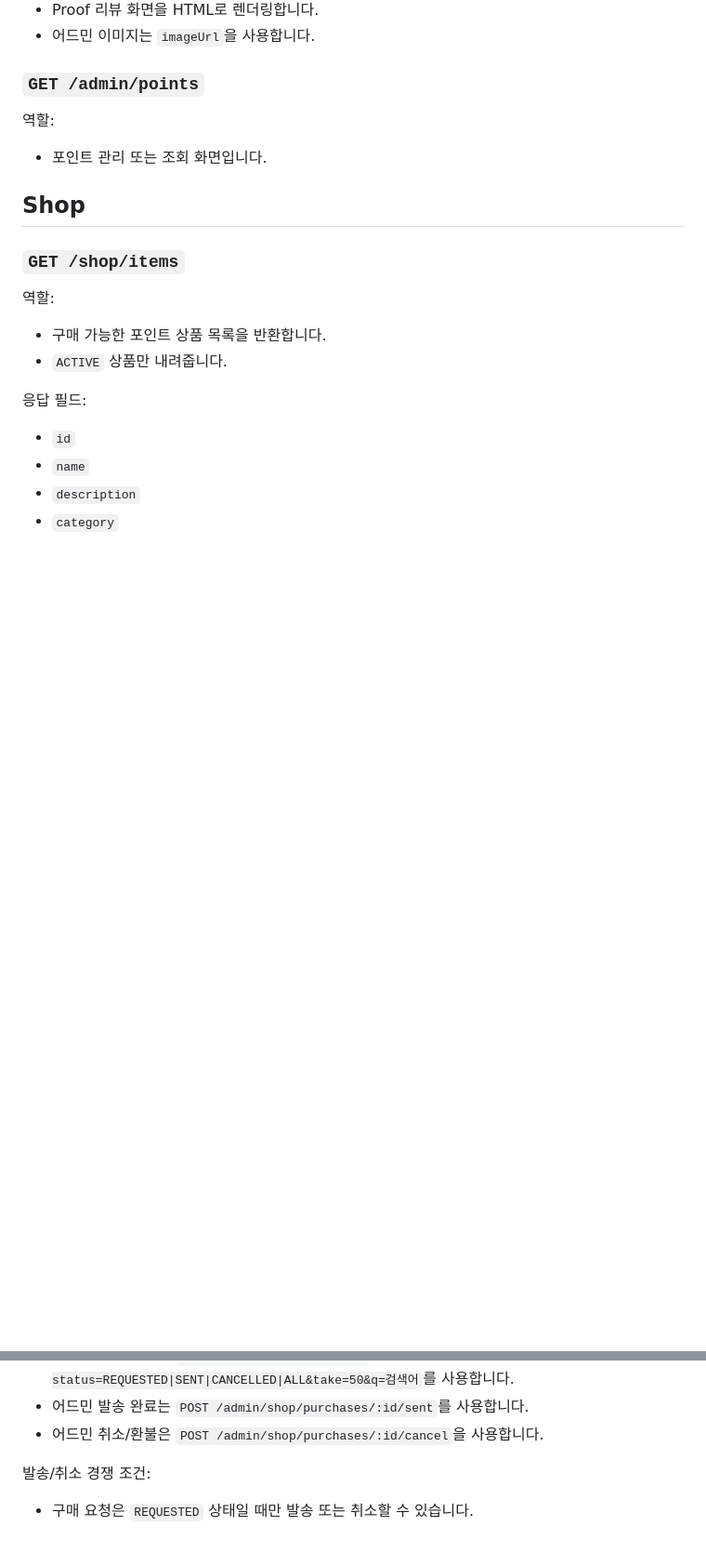
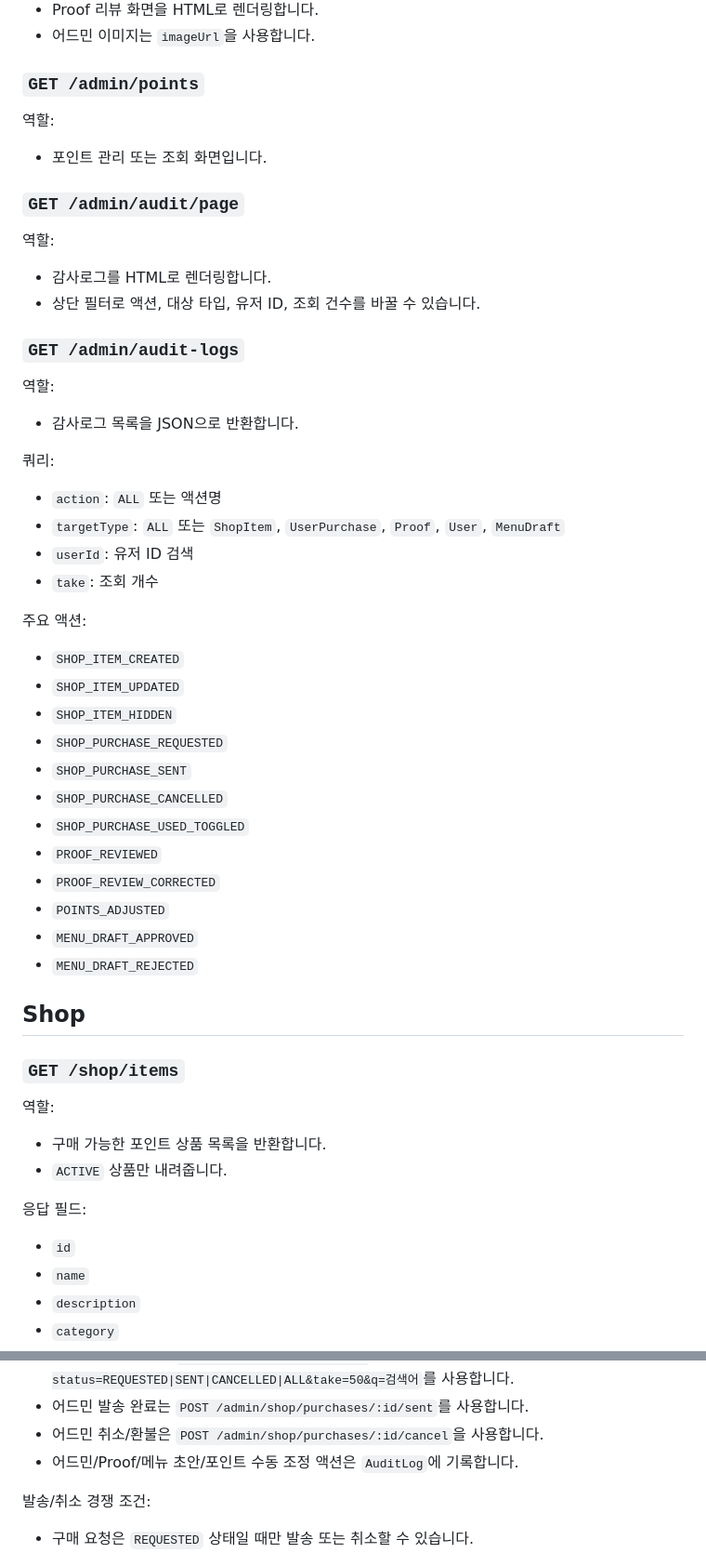
Before and after one commit to Theeea/MenuRecommend, a Markdown page: docs/api-reference.md, 2 parts joined by grey strips. Shown at 93% size. Drawn GitHub-style; blank space fills up the shorter version.

```diff
--- a/docs/api-reference.md
+++ b/docs/api-reference.md
@@ -278,6 +278,41 @@
 
 - 포인트 관리 또는 조회 화면입니다.
 
+### `GET /admin/audit/page`
+
+역할:
+
+- 감사로그를 HTML로 렌더링합니다.
+- 상단 필터로 액션, 대상 타입, 유저 ID, 조회 건수를 바꿀 수 있습니다.
+
+### `GET /admin/audit-logs`
+
+역할:
+
+- 감사로그 목록을 JSON으로 반환합니다.
+
+쿼리:
+
+- `action`: `ALL` 또는 액션명
+- `targetType`: `ALL` 또는 `ShopItem`, `UserPurchase`, `Proof`, `User`, `MenuDraft`
+- `userId`: 유저 ID 검색
+- `take`: 조회 개수
+
+주요 액션:
+
+- `SHOP_ITEM_CREATED`
+- `SHOP_ITEM_UPDATED`
+- `SHOP_ITEM_HIDDEN`
+- `SHOP_PURCHASE_REQUESTED`
+- `SHOP_PURCHASE_SENT`
+- `SHOP_PURCHASE_CANCELLED`
+- `SHOP_PURCHASE_USED_TOGGLED`
+- `PROOF_REVIEWED`
+- `PROOF_REVIEW_CORRECTED`
+- `POINTS_ADJUSTED`
+- `MENU_DRAFT_APPROVED`
+- `MENU_DRAFT_REJECTED`
+
 ## Shop
 
 ### `GET /shop/items`
@@ -327,6 +362,7 @@
 - 어드민 구매 목록은 `GET /admin/shop/purchases?status=REQUESTED|SENT|CANCELLED|ALL&take=50&q=검색어`를 사용합니다.
 - 어드민 발송 완료는 `POST /admin/shop/purchases/:id/sent`를 사용합니다.
 - 어드민 취소/환불은 `POST /admin/shop/purchases/:id/cancel`을 사용합니다.
+- 어드민/Proof/메뉴 초안/포인트 수동 조정 액션은 `AuditLog`에 기록합니다.
 
 발송/취소 경쟁 조건:
 
```
Also changed, not shown: docs/admin-guide.md (+11 -0 lines), docs/points-policy.md (+20 -0 lines).
